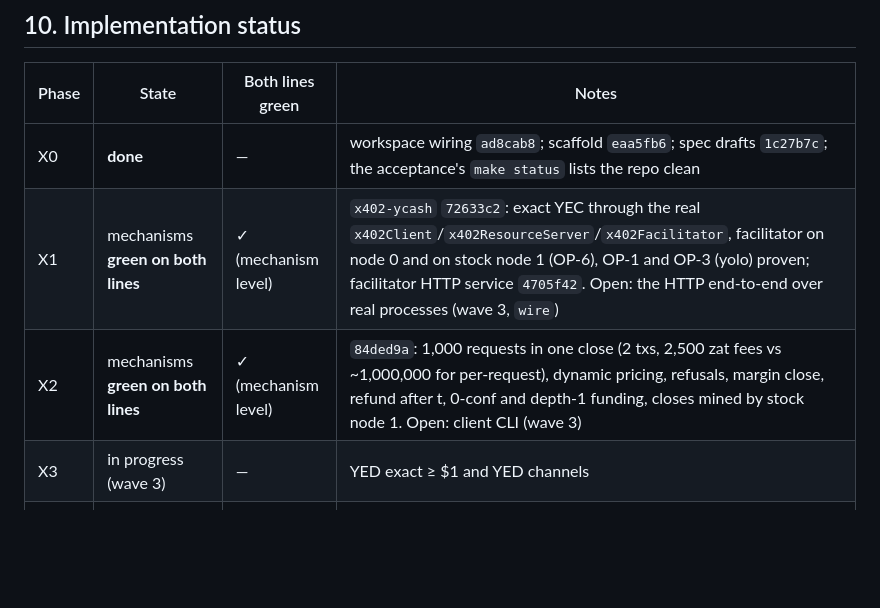
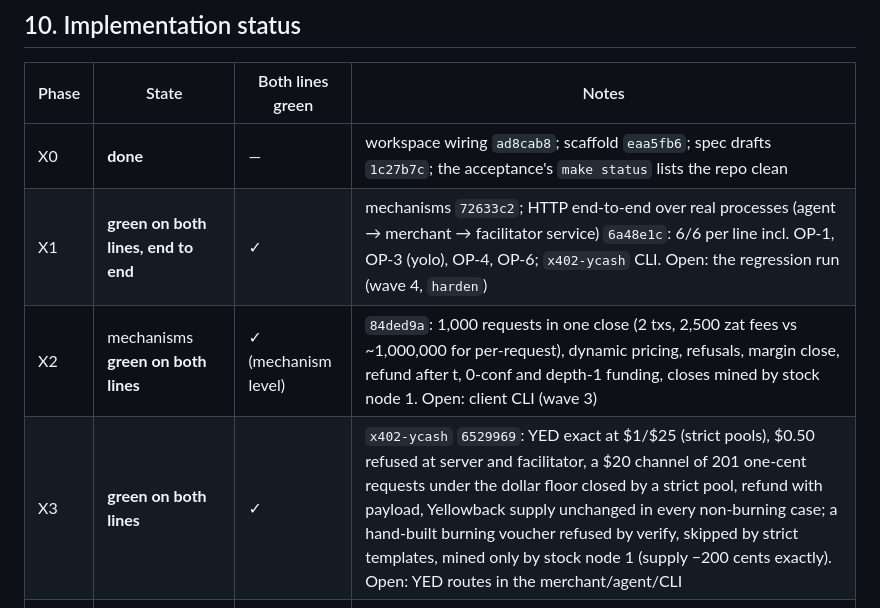
Before and after one commit to boyfromcave/yellowback, a Markdown page: docs/plans/x402-agent-payments-plan.md, the part around one of its changes. Rendered like a GitHub page; blank space fills up the shorter version.

```diff
--- a/docs/plans/x402-agent-payments-plan.md
+++ b/docs/plans/x402-agent-payments-plan.md
@@ -938,9 +938,9 @@ X3; X4a can start after the node adapter.
 | Phase | State | Both lines green | Notes |
 |---|---|---|---|
 | X0 | **done** | — | workspace wiring `ad8cab8`; scaffold `eaa5fb6`; spec drafts `1c27b7c`; the acceptance's `make status` lists the repo clean |
-| X1 | mechanisms **green on both lines** | ✓ (mechanism level) | `x402-ycash` `72633c2`: exact YEC through the real `x402Client`/`x402ResourceServer`/`x402Facilitator`, facilitator on node 0 and on stock node 1 (OP-6), OP-1 and OP-3 (yolo) proven; facilitator HTTP service `4705f42`. Open: the HTTP end-to-end over real processes (wave 3, `wire`) |
+| X1 | **green on both lines, end to end** | ✓ | mechanisms `72633c2`; HTTP end-to-end over real processes (agent → merchant → facilitator service) `6a48e1c`: 6/6 per line incl. OP-1, OP-3 (yolo), OP-4, OP-6; `x402-ycash` CLI. Open: the regression run (wave 4, `harden`) |
 | X2 | mechanisms **green on both lines** | ✓ (mechanism level) | `84ded9a`: 1,000 requests in one close (2 txs, 2,500 zat fees vs ~1,000,000 for per-request), dynamic pricing, refusals, margin close, refund after t, 0-conf and depth-1 funding, closes mined by stock node 1. Open: client CLI (wave 3) |
-| X3 | in progress (wave 3) | — | YED exact ≥ $1 and YED channels |
+| X3 | **green on both lines** | ✓ | `x402-ycash` `6529969`: YED exact at $1/$25 (strict pools), $0.50 refused at server and facilitator, a $20 channel of 201 one-cent requests under the dollar floor closed by a strict pool, refund with payload, Yellowback supply unchanged in every non-burning case; a hand-built burning voucher refused by verify, skipped by strict templates, mined only by stock node 1 (supply −200 cents exactly). Open: YED routes in the merchant/agent/CLI |
 | X4 | X4a **green on both lines**; X4-M partly measured | ✓ (X4a) | `x402-ycash` merge of `x402/shielded` + `a03fb9b`: P1 at −1 and 1, P0, under/over-payment, wrong memo, replay, multi-request tx, JWS receipts; merchant scan cost negligible, no on-chain Sapling disclosure on either line (`docs/x4m-measurements.md`). Open: agent sync cost and the verdict (wave 3, `x4m`) |
 | X5 | not started | — | after X1 (PR 1) and X3 |
 | X6 | not started | — | owner-run; YED after height 3,075,000 |
```
Also changed, not shown: other parts of docs/plans/x402-agent-payments-plan.md (+17 -5 lines).
